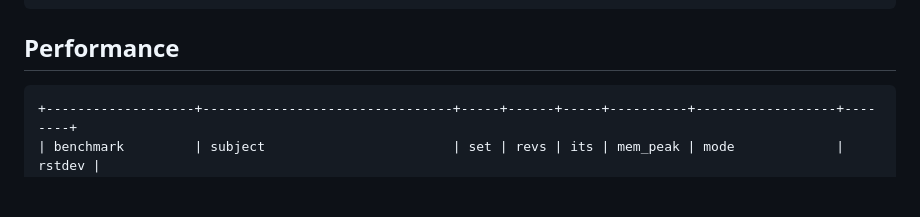
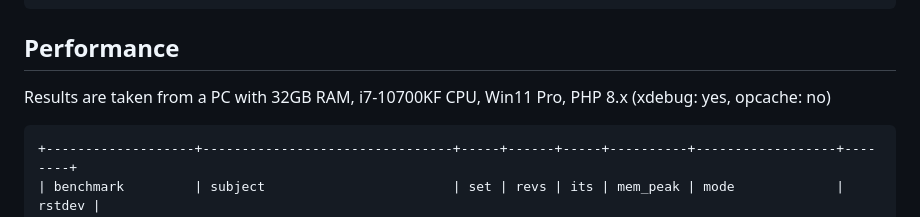
Before and after one commit to serbanghita/Mobile-Detect, a Markdown page: README.md, the part around one of its changes. Rendered like a GitHub page; blank space fills up the shorter version.

````diff
--- a/README.md
+++ b/README.md
@@ -86,6 +88,8 @@ $deviceType = ($detect->isMobile() ? ($detect->isTablet() ? 'tablet' : 'phone')
 ```
 
 ## Performance
+
+Results are taken from a PC with 32GB RAM, i7-10700KF CPU, Win11 Pro, PHP 8.x (xdebug: yes, opcache: no)
 
 ```shell
 +-------------------+--------------------------------+-----+------+-----+----------+------------------+--------+
````
Also changed, not shown: other parts of README.md (+12 -10 lines).
